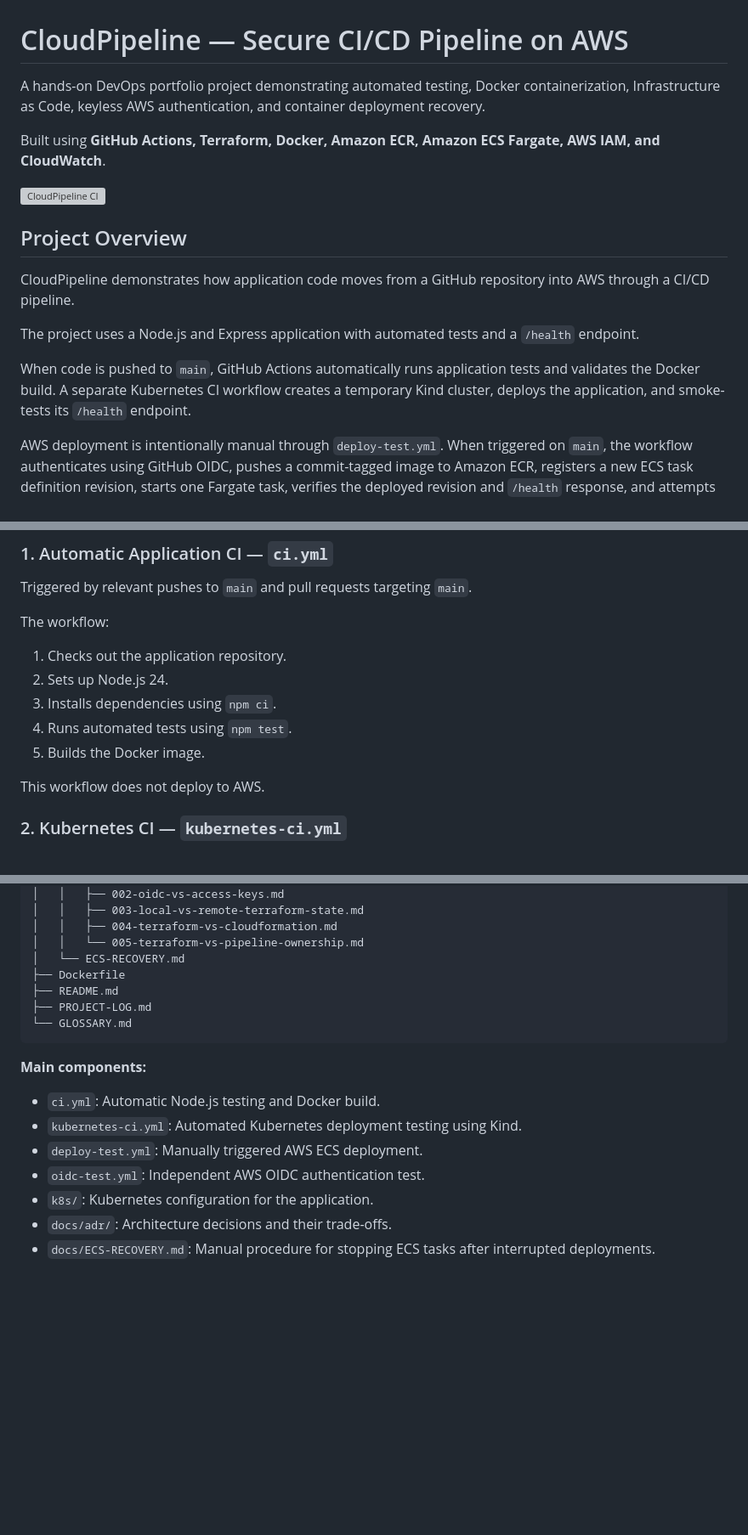
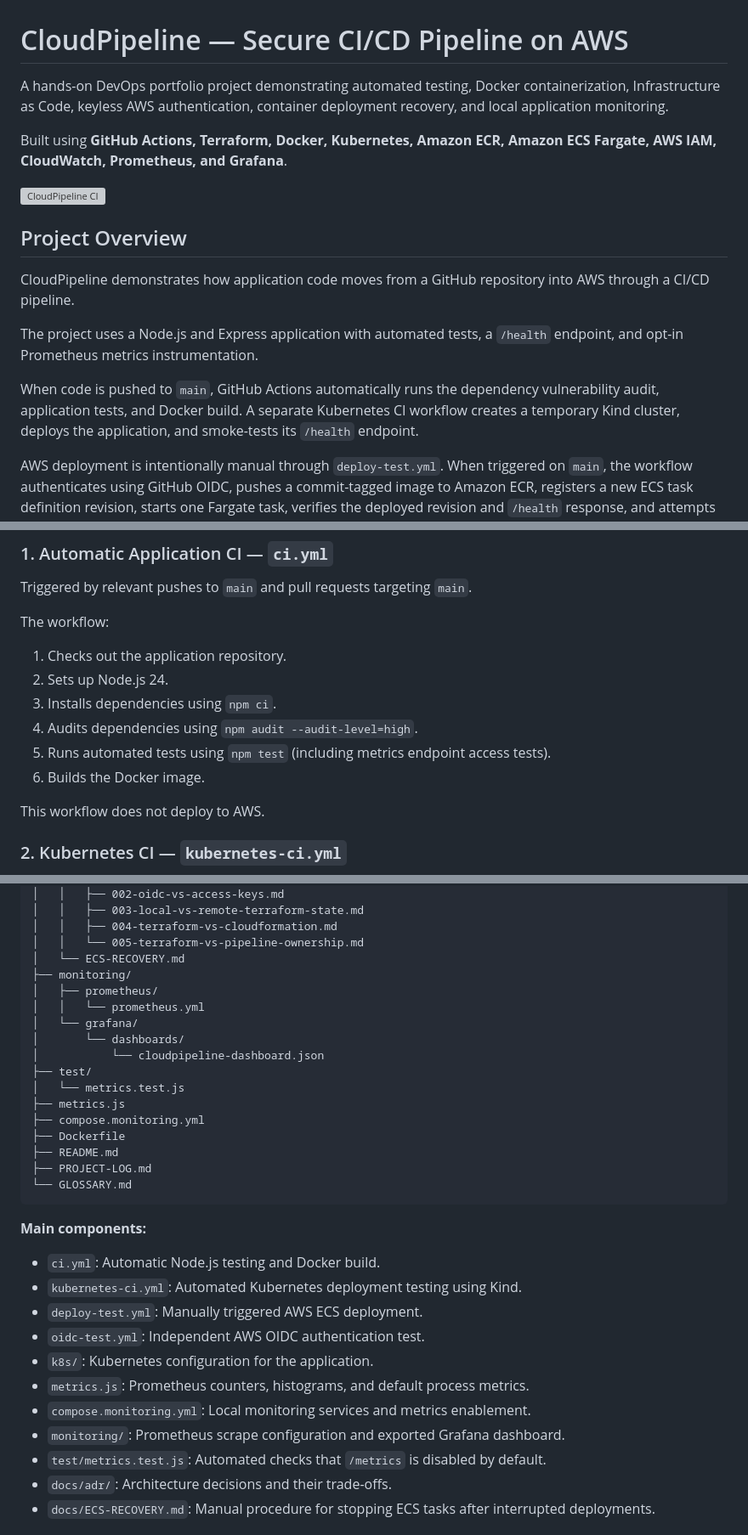
Before and after one commit to ahmad-abdulmajid/cloudpipeline-app, a Markdown page: README.md, 3 parts joined by grey strips. Shown at 85% size. GitHub-like rendering; blank space fills up the shorter version; grey boxes are pictures that could not be loaded.

Commit message:
Document Prometheus and Grafana monitoring in README

```diff
--- a/README.md
+++ b/README.md
@@ -1,8 +1,8 @@
 # CloudPipeline — Secure CI/CD Pipeline on AWS
 
-A hands-on DevOps portfolio project demonstrating automated testing, Docker containerization, Infrastructure as Code, keyless AWS authentication, and container deployment recovery.
+A hands-on DevOps portfolio project demonstrating automated testing, Docker containerization, Infrastructure as Code, keyless AWS authentication, container deployment recovery, and local application monitoring.
 
-Built using **GitHub Actions, Terraform, Docker, Amazon ECR, Amazon ECS Fargate, AWS IAM, and CloudWatch**.
+Built using **GitHub Actions, Terraform, Docker, Kubernetes, Amazon ECR, Amazon ECS Fargate, AWS IAM, CloudWatch, Prometheus, and Grafana**.
 
 ![CloudPipeline CI](https://github.com/ahmad-abdulmajid/cloudpipeline-app/actions/workflows/ci.yml/badge.svg)
 
@@ -10,9 +10,9 @@ Built using **GitHub Actions, Terraform, Docker, Amazon ECR, Amazon ECS Fargate,
 
 CloudPipeline demonstrates how application code moves from a GitHub repository into AWS through a CI/CD pipeline.
 
-The project uses a Node.js and Express application with automated tests and a `/health` endpoint.
+The project uses a Node.js and Express application with automated tests, a `/health` endpoint, and opt-in Prometheus metrics instrumentation.
 
-When code is pushed to `main`, GitHub Actions automatically runs application tests and validates the Docker build. A separate Kubernetes CI workflow creates a temporary Kind cluster, deploys the application, and smoke-tests its `/health` endpoint.
+When code is pushed to `main`, GitHub Actions automatically runs the dependency vulnerability audit, application tests, and Docker build. A separate Kubernetes CI workflow creates a temporary Kind cluster, deploys the application, and smoke-tests its `/health` endpoint.
 
 AWS deployment is intentionally manual through `deploy-test.yml`. When triggered on `main`, the workflow authenticates using GitHub OIDC, pushes a commit-tagged image to Amazon ECR, registers a new ECS task definition revision, starts one Fargate task, verifies the deployed revision and `/health` response, and attempts to scale the service back to zero.
 
@@ -79,8 +79,9 @@ The workflow:
 1. Checks out the application repository.
 2. Sets up Node.js 24.
 3. Installs dependencies using `npm ci`.
-4. Runs automated tests using `npm test`.
-5. Builds the Docker image.
+4. Audits dependencies using `npm audit --audit-level=high`.
+5. Runs automated tests using `npm test` (including metrics endpoint access tests).
+6. Builds the Docker image.
 
 This workflow does not deploy to AWS.
 
@@ -300,6 +383,16 @@ cloudpipeline-app/
 │   │   ├── 004-terraform-vs-cloudformation.md
 │   │   └── 005-terraform-vs-pipeline-ownership.md
 │   └── ECS-RECOVERY.md
+├── monitoring/
+│   ├── prometheus/
+│   │   └── prometheus.yml
+│   └── grafana/
+│       └── dashboards/
+│           └── cloudpipeline-dashboard.json
+├── test/
+│   └── metrics.test.js
+├── metrics.js
+├── compose.monitoring.yml
 ├── Dockerfile
 ├── README.md
 ├── PROJECT-LOG.md
@@ -313,6 +406,10 @@ cloudpipeline-app/
 - `deploy-test.yml`: Manually triggered AWS ECS deployment.
 - `oidc-test.yml`: Independent AWS OIDC authentication test.
 - `k8s/`: Kubernetes configuration for the application.
+- `metrics.js`: Prometheus counters, histograms, and default process metrics.
+- `compose.monitoring.yml`: Local monitoring services and metrics enablement.
+- `monitoring/`: Prometheus scrape configuration and exported Grafana dashboard.
+- `test/metrics.test.js`: Automated checks that `/metrics` is disabled by default.
 - `docs/adr/`: Architecture decisions and their trade-offs.
 - `docs/ECS-RECOVERY.md`: Manual procedure for stopping ECS tasks after interrupted deployments.
 
```
Also changed, not shown: other parts of README.md (+89 -2 lines).
